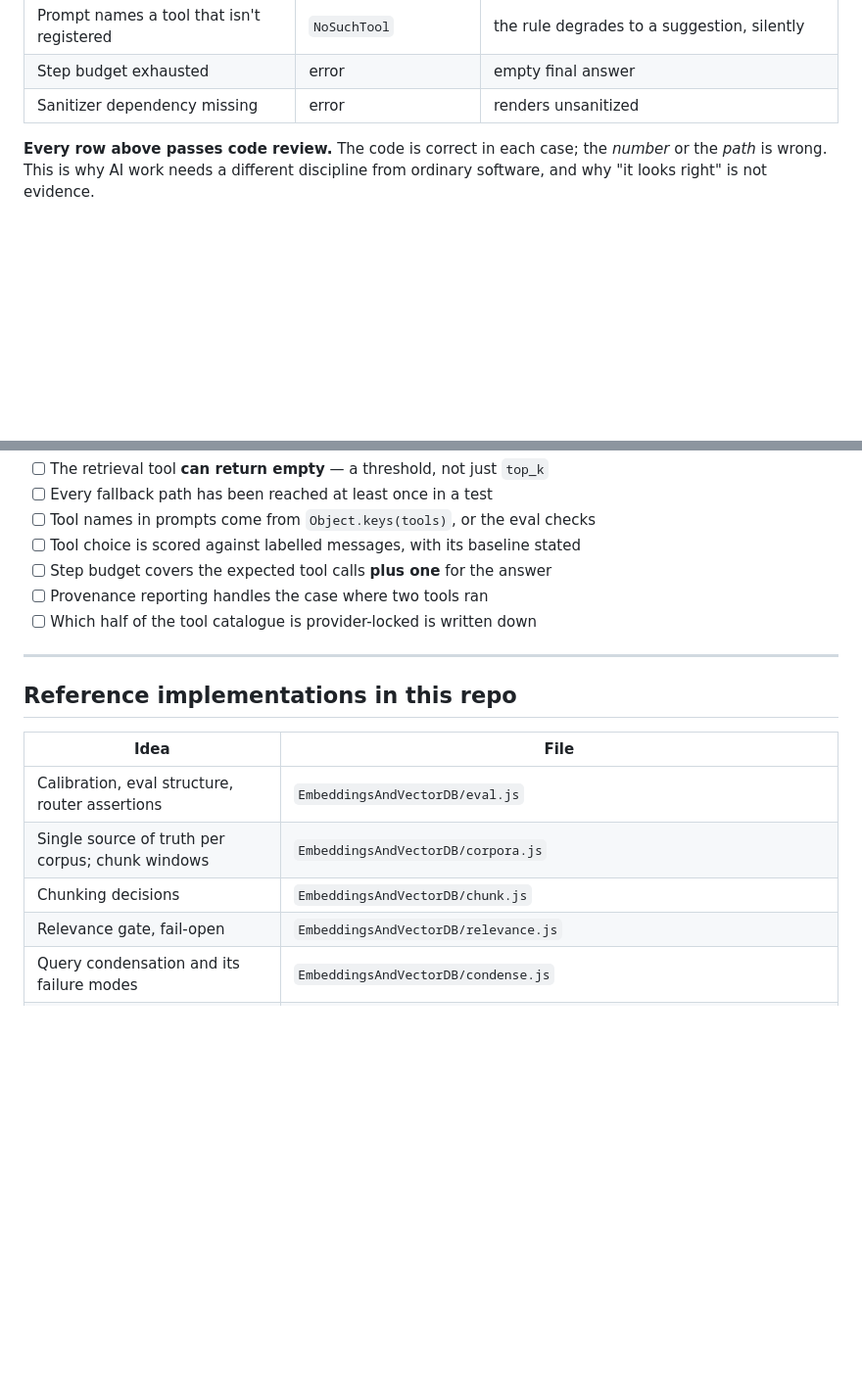
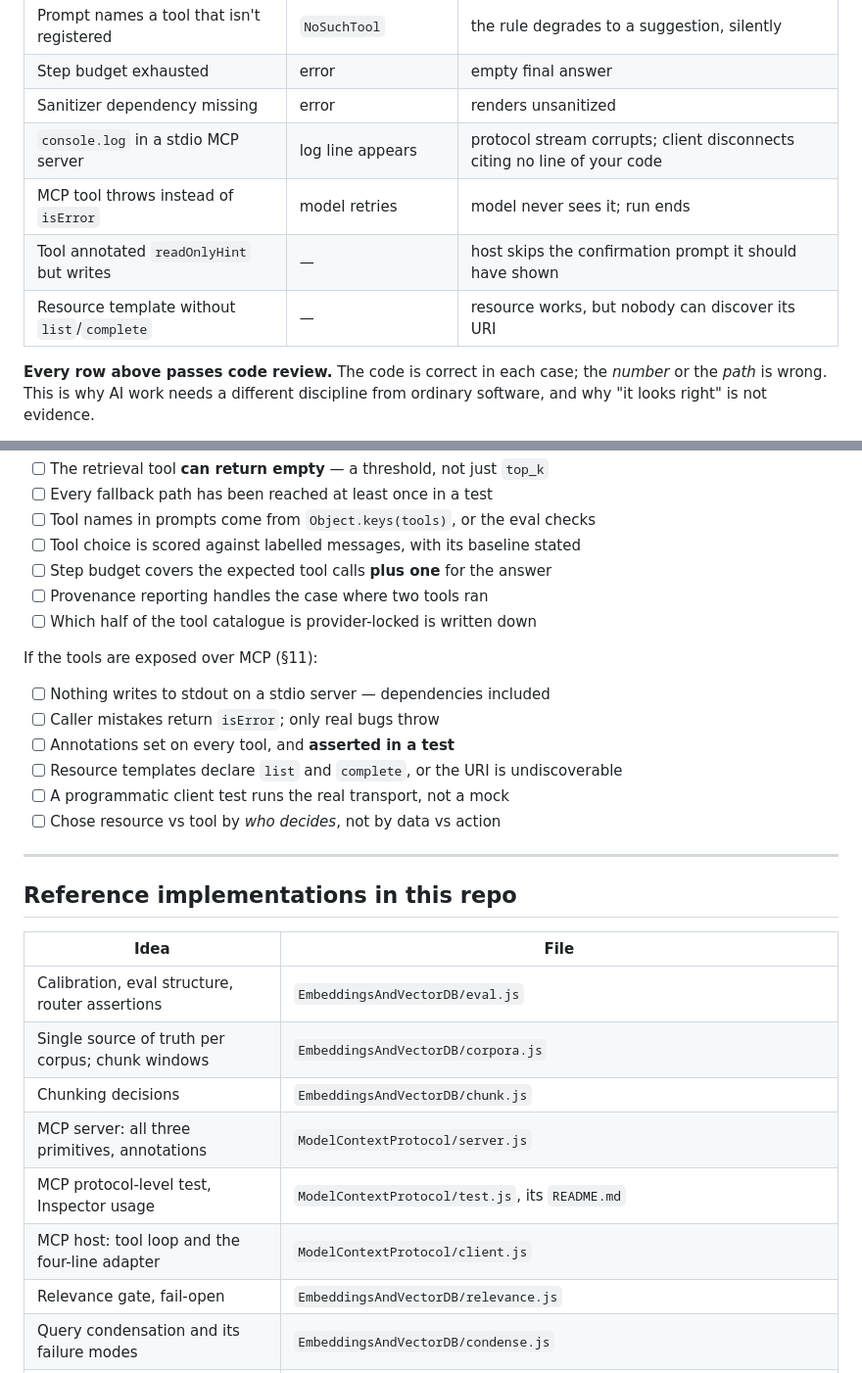
Before and after one commit to alexisinwork/ai_engineering, a Markdown page: AI_APP_ENGINEERING.md, 2 parts joined by grey strips. Shown at 98% size. Rendered like a GitHub page; blank space fills up the shorter version.

```diff
--- a/AI_APP_ENGINEERING.md
+++ b/AI_APP_ENGINEERING.md
@@ -35,6 +35,10 @@ AI pipelines have no such courtesy:
 | Prompt names a tool that isn't registered | `NoSuchTool` | the rule degrades to a suggestion, silently |
 | Step budget exhausted | error | empty final answer |
 | Sanitizer dependency missing | error | renders unsanitized |
+| `console.log` in a stdio MCP server | log line appears | protocol stream corrupts; client disconnects citing no line of your code |
+| MCP tool throws instead of `isError` | model retries | model never sees it; run ends |
+| Tool annotated `readOnlyHint` but writes | — | host skips the confirmation prompt it should have shown |
+| Resource template without `list`/`complete` | — | resource works, but nobody can discover its URI |
 
 **Every row above passes code review.** The code is correct in each case; the
 *number* or the *path* is wrong. This is why AI work needs a different
@@ -585,6 +663,15 @@ If retrieval is a tool rather than a stage (§10):
 - [ ] Provenance reporting handles the case where two tools ran
 - [ ] Which half of the tool catalogue is provider-locked is written down
 
+If the tools are exposed over MCP (§11):
+
+- [ ] Nothing writes to stdout on a stdio server — dependencies included
+- [ ] Caller mistakes return `isError`; only real bugs throw
+- [ ] Annotations set on every tool, and **asserted in a test**
+- [ ] Resource templates declare `list` and `complete`, or the URI is undiscoverable
+- [ ] A programmatic client test runs the real transport, not a mock
+- [ ] Chose resource vs tool by *who decides*, not by data vs action
+
 ---
 
 ## Reference implementations in this repo
@@ -594,6 +681,9 @@ If retrieval is a tool rather than a stage (§10):
 | Calibration, eval structure, router assertions | `EmbeddingsAndVectorDB/eval.js` |
 | Single source of truth per corpus; chunk windows | `EmbeddingsAndVectorDB/corpora.js` |
 | Chunking decisions | `EmbeddingsAndVectorDB/chunk.js` |
+| MCP server: all three primitives, annotations | `ModelContextProtocol/server.js` |
+| MCP protocol-level test, Inspector usage | `ModelContextProtocol/test.js`, its `README.md` |
+| MCP host: tool loop and the four-line adapter | `ModelContextProtocol/client.js` |
 | Relevance gate, fail-open | `EmbeddingsAndVectorDB/relevance.js` |
 | Query condensation and its failure modes | `EmbeddingsAndVectorDB/condense.js` |
 | Rank fusion, purity for testability | `PopChoice/rank.js` |
```
Also changed, not shown: other parts of AI_APP_ENGINEERING.md (+75 -1 lines).
